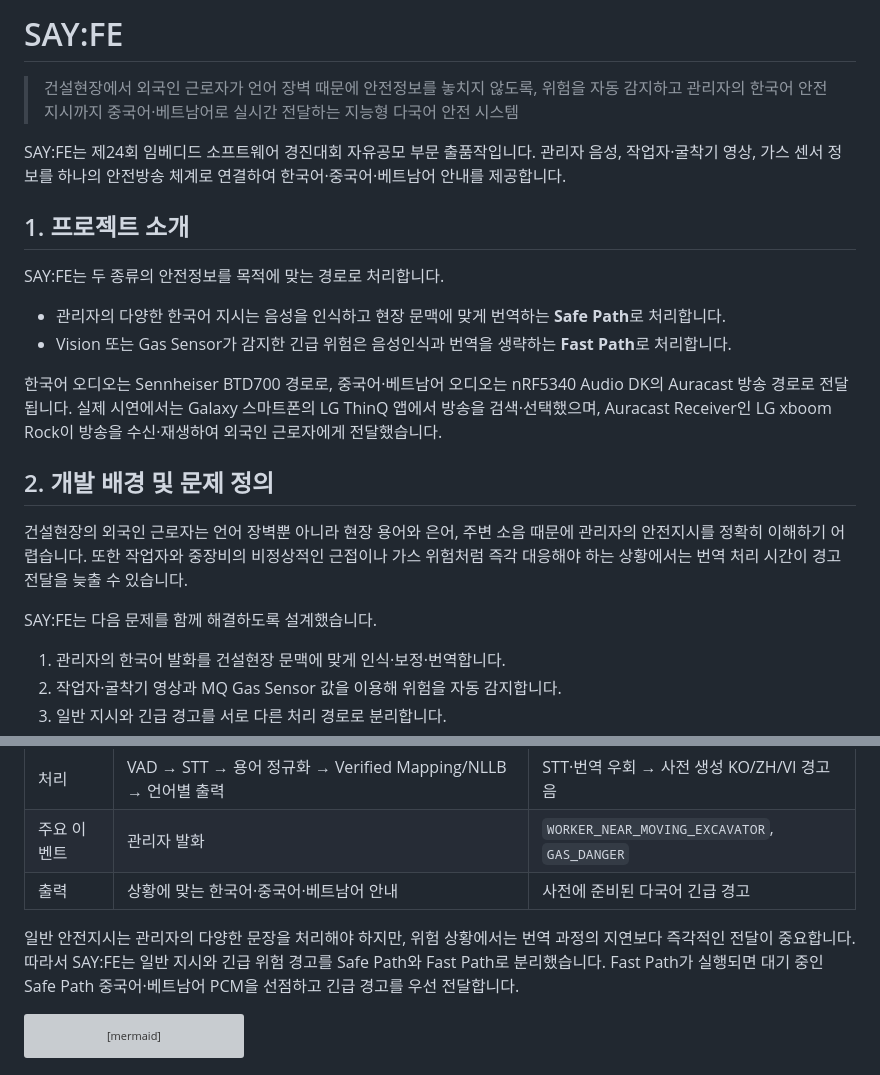
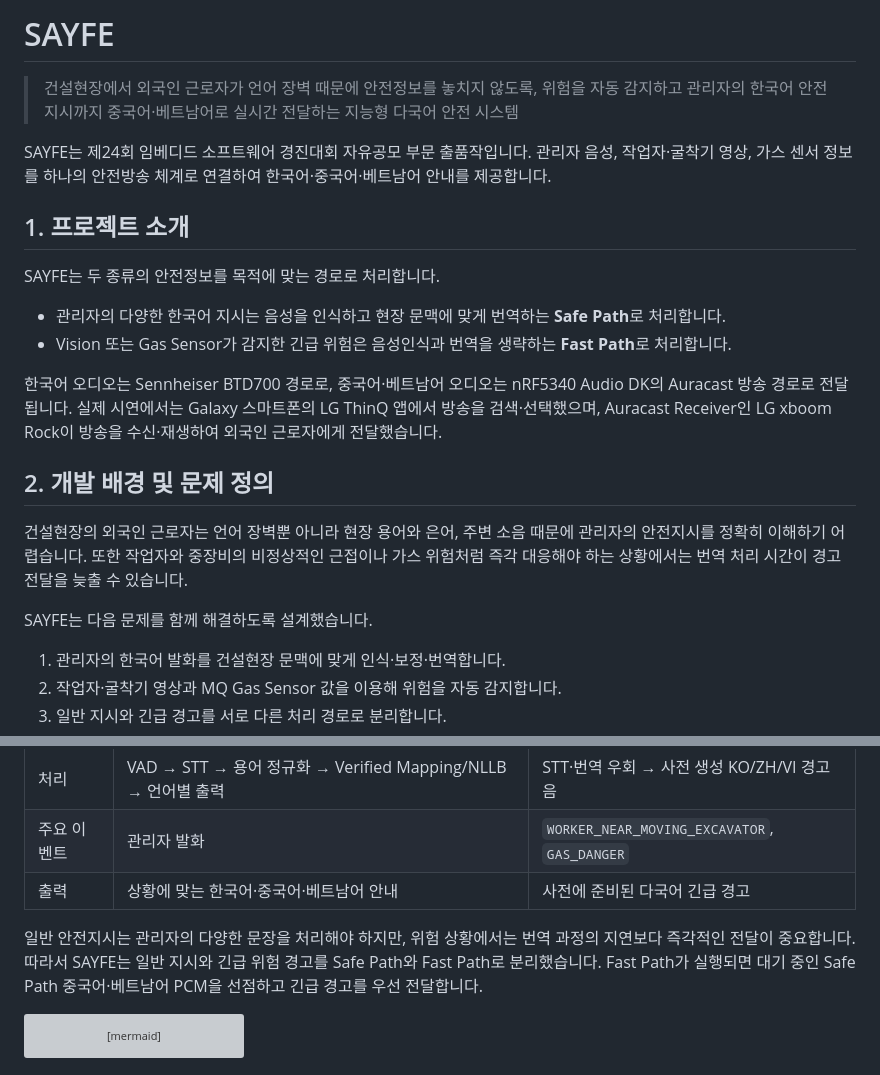
Before and after one commit to kyb110811/2026ESWContest_free_SAYFE, a Markdown page: README.md, 2 parts joined by grey strips. Rendered like a GitHub page; grey boxes are pictures that could not be loaded.

````diff
--- a/README.md
+++ b/README.md
@@ -1,12 +1,12 @@
-# SAY:FE
+# SAYFE
 
 > 건설현장에서 외국인 근로자가 언어 장벽 때문에 안전정보를 놓치지 않도록, 위험을 자동 감지하고 관리자의 한국어 안전지시까지 중국어·베트남어로 실시간 전달하는 지능형 다국어 안전 시스템
 
-SAY:FE는 제24회 임베디드 소프트웨어 경진대회 자유공모 부문 출품작입니다. 관리자 음성, 작업자·굴착기 영상, 가스 센서 정보를 하나의 안전방송 체계로 연결하여 한국어·중국어·베트남어 안내를 제공합니다.
+SAYFE는 제24회 임베디드 소프트웨어 경진대회 자유공모 부문 출품작입니다. 관리자 음성, 작업자·굴착기 영상, 가스 센서 정보를 하나의 안전방송 체계로 연결하여 한국어·중국어·베트남어 안내를 제공합니다.
 
 ## 1. 프로젝트 소개
 
-SAY:FE는 두 종류의 안전정보를 목적에 맞는 경로로 처리합니다.
+SAYFE는 두 종류의 안전정보를 목적에 맞는 경로로 처리합니다.
 
 - 관리자의 다양한 한국어 지시는 음성을 인식하고 현장 문맥에 맞게 번역하는 **Safe Path**로 처리합니다.
 - Vision 또는 Gas Sensor가 감지한 긴급 위험은 음성인식과 번역을 생략하는 **Fast Path**로 처리합니다.
@@ -17,7 +17,7 @@ SAY:FE는 두 종류의 안전정보를 목적에 맞는 경로로 처리합니
 
 건설현장의 외국인 근로자는 언어 장벽뿐 아니라 현장 용어와 은어, 주변 소음 때문에 관리자의 안전지시를 정확히 이해하기 어렵습니다. 또한 작업자와 중장비의 비정상적인 근접이나 가스 위험처럼 즉각 대응해야 하는 상황에서는 번역 처리 시간이 경고 전달을 늦출 수 있습니다.
 
-SAY:FE는 다음 문제를 함께 해결하도록 설계했습니다.
+SAYFE는 다음 문제를 함께 해결하도록 설계했습니다.
 
 1. 관리자의 한국어 발화를 건설현장 문맥에 맞게 인식·보정·번역합니다.
 2. 작업자·굴착기 영상과 MQ Gas Sensor 값을 이용해 위험을 자동 감지합니다.
@@ -35,7 +35,7 @@ SAY:FE는 다음 문제를 함께 해결하도록 설계했습니다.
 | 주요 이벤트 | 관리자 발화 | `WORKER_NEAR_MOVING_EXCAVATOR`, `GAS_DANGER` |
 | 출력 | 상황에 맞는 한국어·중국어·베트남어 안내 | 사전에 준비된 다국어 긴급 경고 |
 
-일반 안전지시는 관리자의 다양한 문장을 처리해야 하지만, 위험 상황에서는 번역 과정의 지연보다 즉각적인 전달이 중요합니다. 따라서 SAY:FE는 일반 지시와 긴급 위험 경고를 Safe Path와 Fast Path로 분리했습니다. Fast Path가 실행되면 대기 중인 Safe Path 중국어·베트남어 PCM을 선점하고 긴급 경고를 우선 전달합니다.
+일반 안전지시는 관리자의 다양한 문장을 처리해야 하지만, 위험 상황에서는 번역 과정의 지연보다 즉각적인 전달이 중요합니다. 따라서 SAYFE는 일반 지시와 긴급 위험 경고를 Safe Path와 Fast Path로 분리했습니다. Fast Path가 실행되면 대기 중인 Safe Path 중국어·베트남어 PCM을 선점하고 긴급 경고를 우선 전달합니다.
 
 ```mermaid
 flowchart LR
````
